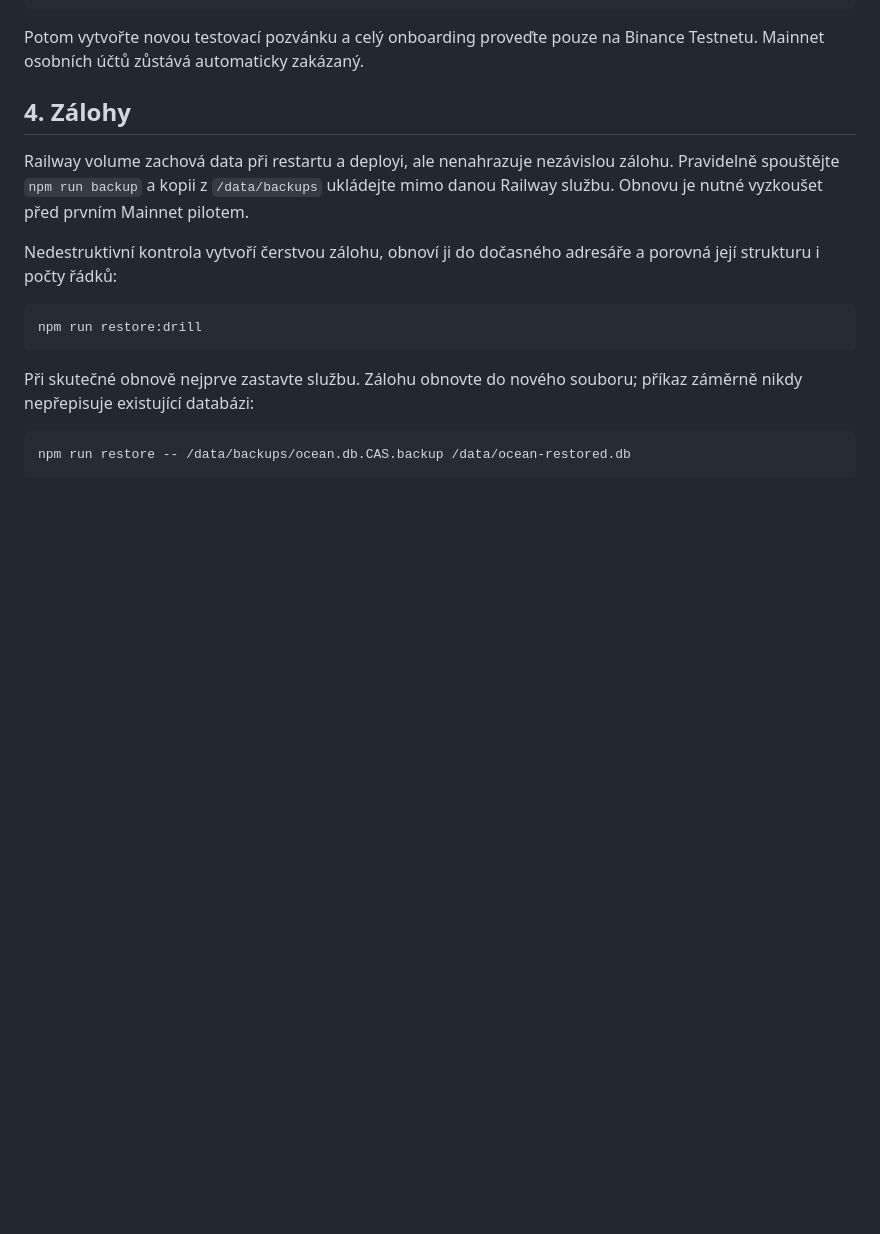
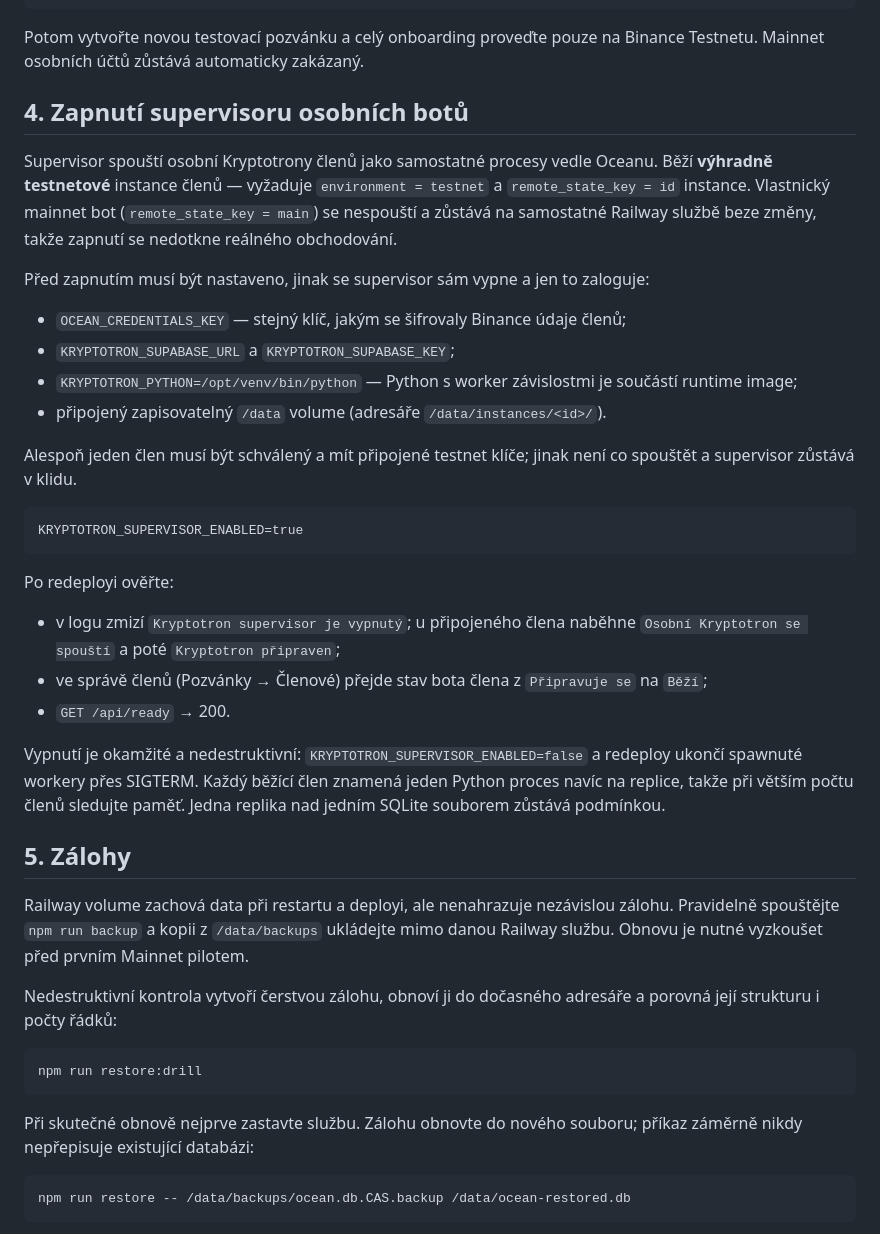
Before and after one commit to Blazebropwn/Ocean, a Markdown page: docs/deploy-railway.md, the part around the change. Rendered like a GitHub page; blank space fills up the shorter version.

Commit message:
document supervisor enablement runbook
Add a deploy section covering how to safely turn on the personal-bot
supervisor: preconditions, why it is testnet-only and leaves the owner's
mainnet bot untouched, verification via the member overview, and the
non-destructive rollback.

Co-Authored-By: Claude Opus 4.8 <noreply@anthropic.com>

````diff
--- a/docs/deploy-railway.md
+++ b/docs/deploy-railway.md
@@ -60,7 +60,32 @@ GET https://vase-ocean-domena/api/ready   -> 200
 
 Potom vytvořte novou testovací pozvánku a celý onboarding proveďte pouze na Binance Testnetu. Mainnet osobních účtů zůstává automaticky zakázaný.
 
-## 4. Zálohy
+## 4. Zapnutí supervisoru osobních botů
+
+Supervisor spouští osobní Kryptotrony členů jako samostatné procesy vedle Oceanu. Běží **výhradně testnetové** instance členů — vyžaduje `environment = testnet` a `remote_state_key = id` instance. Vlastnický mainnet bot (`remote_state_key = main`) se nespouští a zůstává na samostatné Railway službě beze změny, takže zapnutí se nedotkne reálného obchodování.
+
+Před zapnutím musí být nastaveno, jinak se supervisor sám vypne a jen to zaloguje:
+
+- `OCEAN_CREDENTIALS_KEY` — stejný klíč, jakým se šifrovaly Binance údaje členů;
+- `KRYPTOTRON_SUPABASE_URL` a `KRYPTOTRON_SUPABASE_KEY`;
+- `KRYPTOTRON_PYTHON=/opt/venv/bin/python` — Python s worker závislostmi je součástí runtime image;
+- připojený zapisovatelný `/data` volume (adresáře `/data/instances/<id>/`).
+
+Alespoň jeden člen musí být schválený a mít připojené testnet klíče; jinak není co spouštět a supervisor zůstává v klidu.
+
+```text
+KRYPTOTRON_SUPERVISOR_ENABLED=true
+```
+
+Po redeployi ověřte:
+
+- v logu zmizí `Kryptotron supervisor je vypnutý`; u připojeného člena naběhne `Osobní Kryptotron se spouští` a poté `Kryptotron připraven`;
+- ve správě členů (Pozvánky → Členové) přejde stav bota člena z `Připravuje se` na `Běží`;
+- `GET /api/ready` → 200.
+
+Vypnutí je okamžité a nedestruktivní: `KRYPTOTRON_SUPERVISOR_ENABLED=false` a redeploy ukončí spawnuté workery přes SIGTERM. Každý běžící člen znamená jeden Python proces navíc na replice, takže při větším počtu členů sledujte paměť. Jedna replika nad jedním SQLite souborem zůstává podmínkou.
+
+## 5. Zálohy
 
 Railway volume zachová data při restartu a deployi, ale nenahrazuje nezávislou zálohu. Pravidelně spouštějte `npm run backup` a kopii z `/data/backups` ukládejte mimo danou Railway službu. Obnovu je nutné vyzkoušet před prvním Mainnet pilotem.
 
````
